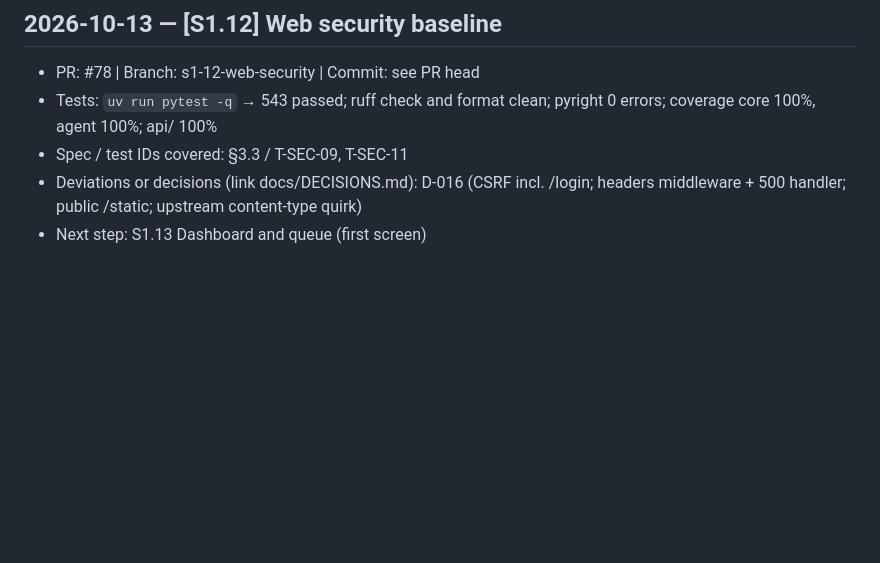
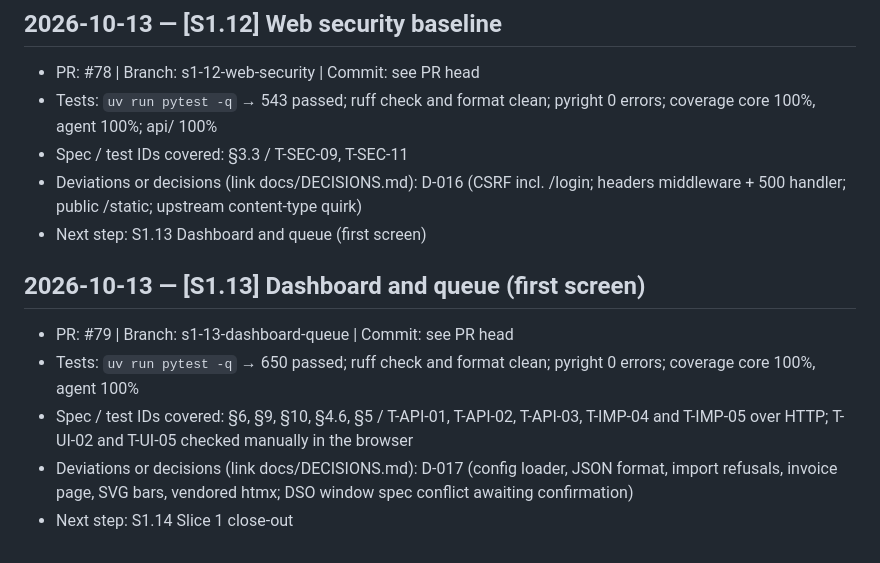
Before and after one commit to aha2003/receivables-agent, a Markdown page: docs/PROGRESS_LOG.md, the part around the change. GitHub-like rendering; blank space fills up the shorter version.

Commit message:
[S1.13] Add progress log entry
Co-Authored-By: Claude Opus 5.5 <noreply@anthropic.com>

```diff
--- a/docs/PROGRESS_LOG.md
+++ b/docs/PROGRESS_LOG.md
@@ -92,3 +92,10 @@ Append one entry per completed step (newest last). Format:
 - Spec / test IDs covered: §3.3 / T-SEC-09, T-SEC-11
 - Deviations or decisions (link docs/DECISIONS.md): D-016 (CSRF incl. /login; headers middleware + 500 handler; public /static; upstream content-type quirk)
 - Next step: S1.13 Dashboard and queue (first screen)
+
+## 2026-10-13 — [S1.13] Dashboard and queue (first screen)
+- PR: #79 | Branch: s1-13-dashboard-queue | Commit: see PR head
+- Tests: `uv run pytest -q` → 650 passed; ruff check and format clean; pyright 0 errors; coverage core 100%, agent 100%
+- Spec / test IDs covered: §6, §9, §10, §4.6, §5 / T-API-01, T-API-02, T-API-03, T-IMP-04 and T-IMP-05 over HTTP; T-UI-02 and T-UI-05 checked manually in the browser
+- Deviations or decisions (link docs/DECISIONS.md): D-017 (config loader, JSON format, import refusals, invoice page, SVG bars, vendored htmx; DSO window spec conflict awaiting confirmation)
+- Next step: S1.14 Slice 1 close-out
```
